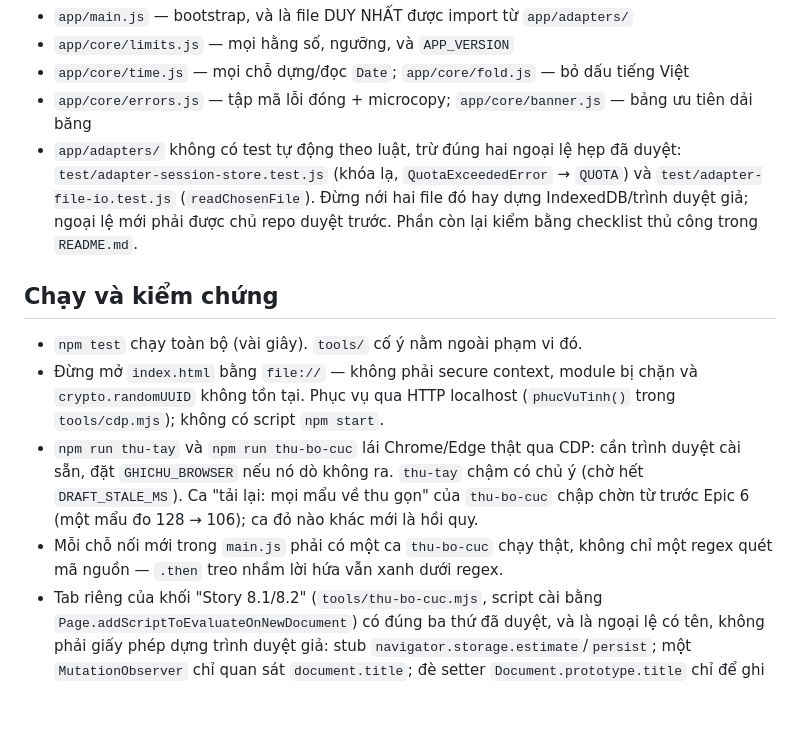
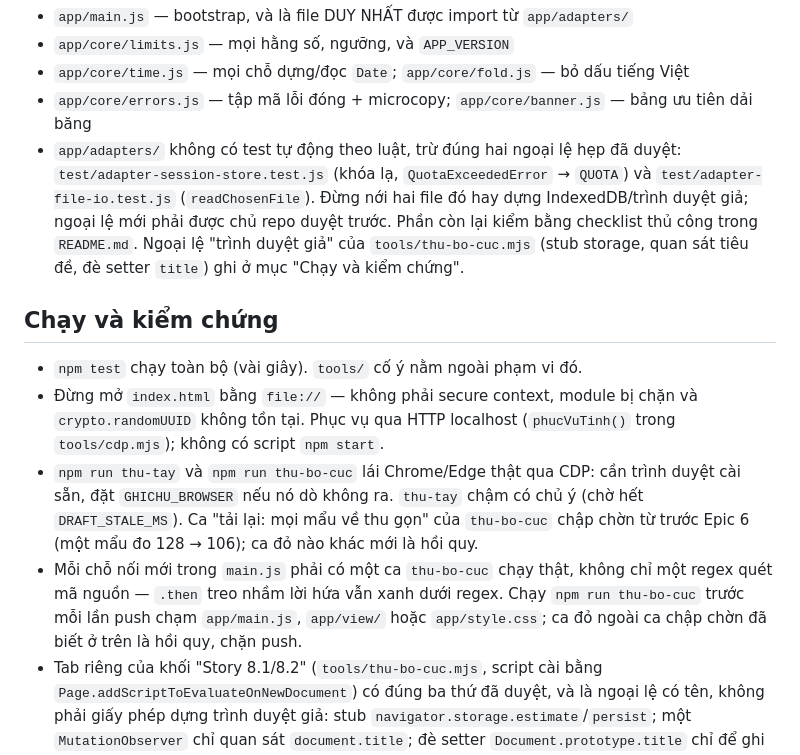
Before and after one commit to TruongThanhNam/bmad, a Markdown page: AGENTS.md, the part around the change. GitHub-like rendering; blank space fills up the shorter version.

```diff
--- a/AGENTS.md
+++ b/AGENTS.md
@@ -31,7 +31,9 @@ gốc: `README.md` (vận hành + checklist thủ công) và
   `test/adapter-session-store.test.js` (khóa lạ, `QuotaExceededError` → `QUOTA`) và
   `test/adapter-file-io.test.js` (`readChosenFile`). Đừng nới hai file đó hay dựng
   IndexedDB/trình duyệt giả; ngoại lệ mới phải được chủ repo duyệt trước. Phần còn lại kiểm
-  bằng checklist thủ công trong `README.md`.
+  bằng checklist thủ công trong `README.md`. Ngoại lệ "trình duyệt giả" của
+  `tools/thu-bo-cuc.mjs` (stub storage, quan sát tiêu đề, đè setter `title`) ghi ở mục
+  "Chạy và kiểm chứng".
 
 ## Chạy và kiểm chứng
 
@@ -44,7 +46,9 @@ gốc: `README.md` (vận hành + checklist thủ công) và
   `DRAFT_STALE_MS`). Ca "tải lại: mọi mẩu về thu gọn" của `thu-bo-cuc` chập chờn từ trước
   Epic 6 (một mẩu đo 128 → 106); ca đỏ nào khác mới là hồi quy.
 - Mỗi chỗ nối mới trong `main.js` phải có một ca `thu-bo-cuc` chạy thật, không chỉ một regex
-  quét mã nguồn — `.then` treo nhầm lời hứa vẫn xanh dưới regex.
+  quét mã nguồn — `.then` treo nhầm lời hứa vẫn xanh dưới regex. Chạy `npm run thu-bo-cuc`
+  trước mỗi lần push chạm `app/main.js`, `app/view/` hoặc `app/style.css`; ca đỏ ngoài ca
+  chập chờn đã biết ở trên là hồi quy, chặn push.
 - Tab riêng của khối "Story 8.1/8.2" (`tools/thu-bo-cuc.mjs`, script cài bằng
   `Page.addScriptToEvaluateOnNewDocument`) có đúng ba thứ đã duyệt, và là ngoại lệ có tên, không
   phải giấy phép dựng trình duyệt giả: stub `navigator.storage.estimate`/`persist`; một
```
Also changed, not shown: _bmad-output/implementation-artifacts/deferred-work.md (+4 -2 lines).
